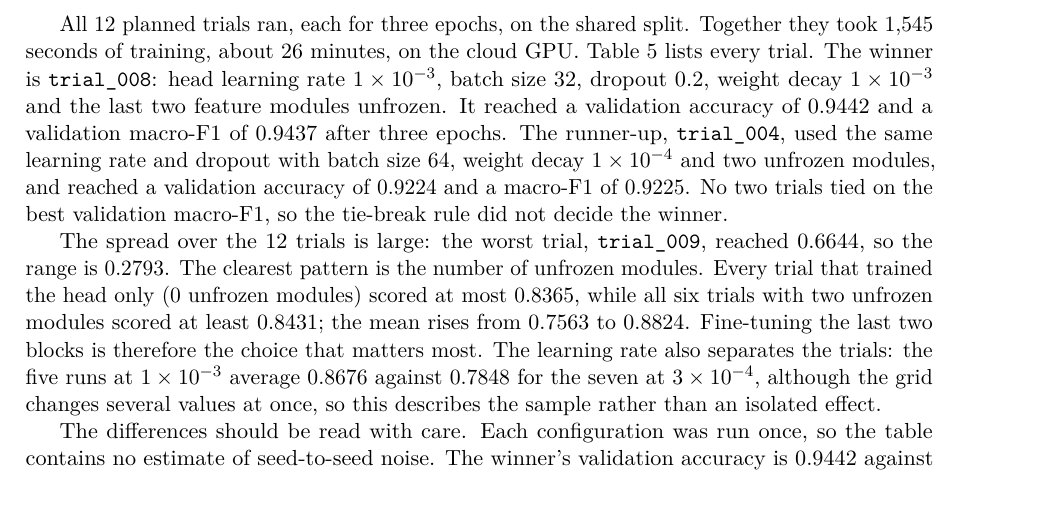
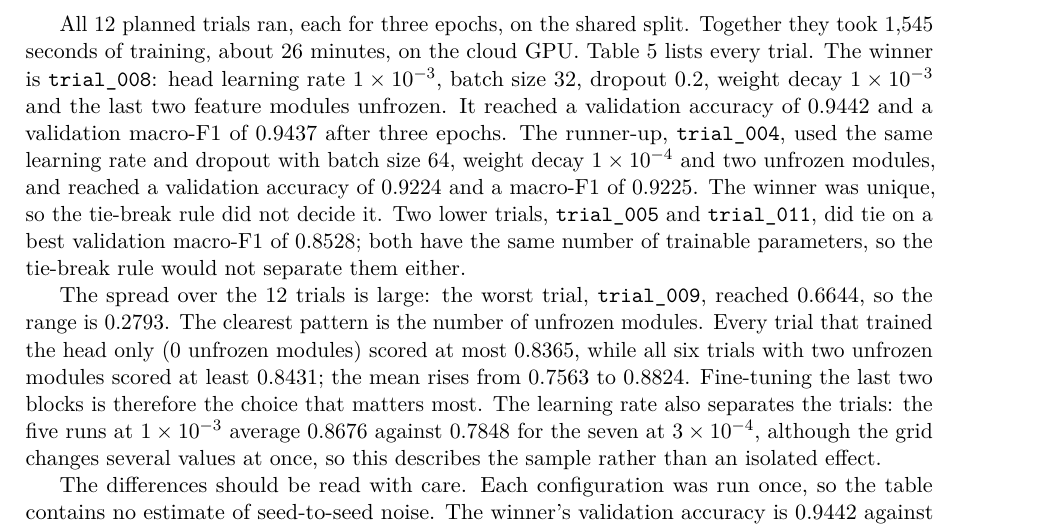
Before and after one commit to anasrashid369/signbridge-pk, a LaTeX document (docs/report/main.tex, which reads docs/report/sections/cnn_hyperparameters.tex): part of page 29 of 38, cut so that both start at the same text, the shorter picture padded with empty space. Compiled offline with pdfLaTeX.

Commit message:
fix(report): correct the cnn trial tie claim

```diff
--- a/docs/report/sections/cnn_hyperparameters.tex
+++ b/docs/report/sections/cnn_hyperparameters.tex
@@ -44,7 +44,7 @@ A trial is ranked by its best validation macro-F1. Ties are broken in favour of
   \todobox{The CNN trial table is missing. It will be generated from \texttt{reports/tuning/cnn\_trials.csv} by \texttt{tools/trials\_to\_tex.py} after the real tuning runs on the shared split.}
 }
 
-All 12 planned trials ran, each for three epochs, on the shared split. Together they took 1{,}545 seconds of training, about 26 minutes, on the cloud GPU. Table~\ref{tab:cnn-trials} lists every trial. The winner is \texttt{trial\_008}: head learning rate $1\times10^{-3}$, batch size 32, dropout 0.2, weight decay $1\times10^{-3}$ and the last two feature modules unfrozen. It reached a validation accuracy of 0.9442 and a validation macro-F1 of 0.9437 after three epochs. The runner-up, \texttt{trial\_004}, used the same learning rate and dropout with batch size 64, weight decay $1\times10^{-4}$ and two unfrozen modules, and reached a validation accuracy of 0.9224 and a macro-F1 of 0.9225. No two trials tied on the best validation macro-F1, so the tie-break rule did not decide the winner.
+All 12 planned trials ran, each for three epochs, on the shared split. Together they took 1{,}545 seconds of training, about 26 minutes, on the cloud GPU. Table~\ref{tab:cnn-trials} lists every trial. The winner is \texttt{trial\_008}: head learning rate $1\times10^{-3}$, batch size 32, dropout 0.2, weight decay $1\times10^{-3}$ and the last two feature modules unfrozen. It reached a validation accuracy of 0.9442 and a validation macro-F1 of 0.9437 after three epochs. The runner-up, \texttt{trial\_004}, used the same learning rate and dropout with batch size 64, weight decay $1\times10^{-4}$ and two unfrozen modules, and reached a validation accuracy of 0.9224 and a macro-F1 of 0.9225. The winner was unique, so the tie-break rule did not decide it. Two lower trials, \texttt{trial\_005} and \texttt{trial\_011}, did tie on a best validation macro-F1 of 0.8528; both have the same number of trainable parameters, so the tie-break rule would not separate them either.
 
 The spread over the 12 trials is large: the worst trial, \texttt{trial\_009}, reached 0.6644, so the range is 0.2793. The clearest pattern is the number of unfrozen modules. Every trial that trained the head only (0 unfrozen modules) scored at most 0.8365, while all six trials with two unfrozen modules scored at least 0.8431; the mean rises from 0.7563 to 0.8824. Fine-tuning the last two blocks is therefore the choice that matters most. The learning rate also separates the trials: the five runs at $1\times10^{-3}$ average 0.8676 against 0.7848 for the seven at $3\times10^{-4}$, although the grid changes several values at once, so this describes the sample rather than an isolated effect.
 
```
